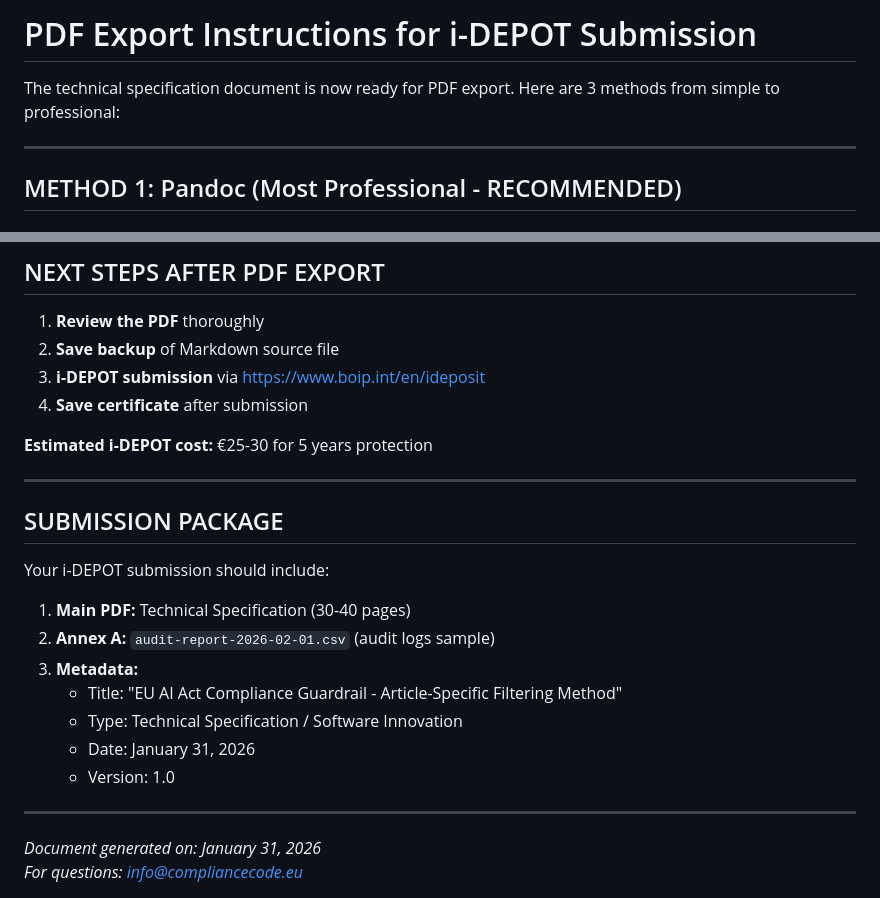
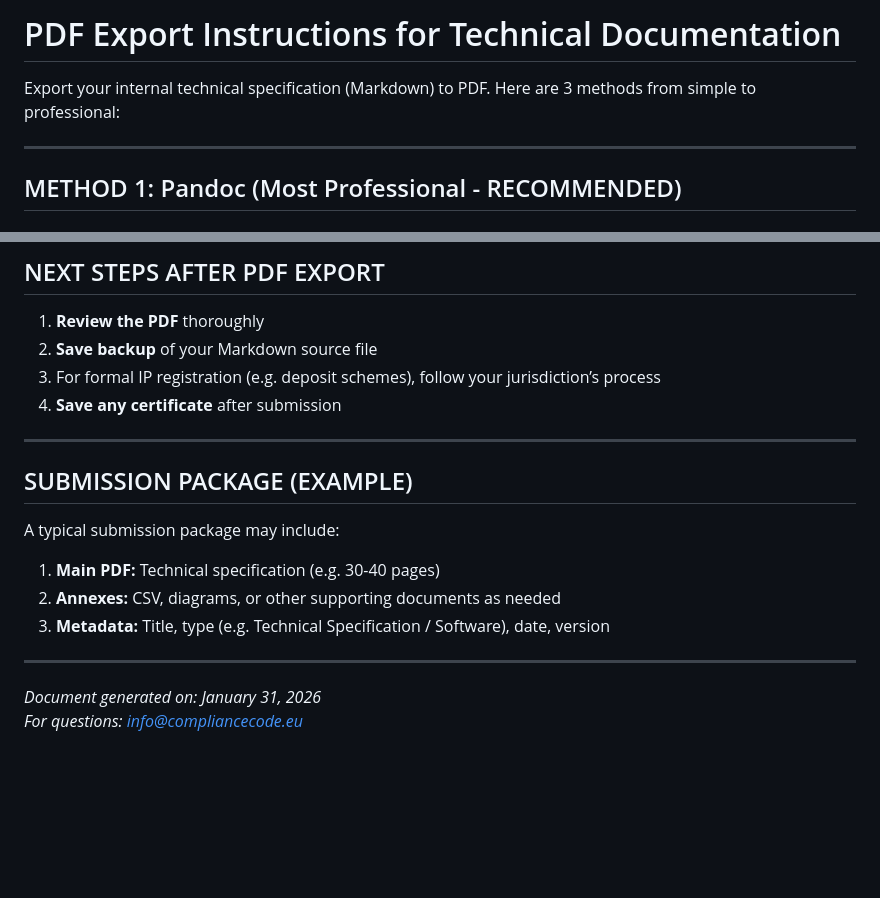
Before and after one commit to Tex0711/eu-ai-act-validator-api, a Markdown page: docs/PDF_EXPORT_INSTRUCTIONS_EN.md, 2 parts joined by grey strips. GitHub-like rendering; blank space fills up the shorter version.

```diff
--- a/docs/PDF_EXPORT_INSTRUCTIONS_EN.md
+++ b/docs/PDF_EXPORT_INSTRUCTIONS_EN.md
@@ -1,6 +1,6 @@
-# PDF Export Instructions for i-DEPOT Submission
+# PDF Export Instructions for Technical Documentation
 
-The technical specification document is now ready for PDF export. Here are 3 methods from simple to professional:
+Export your internal technical specification (Markdown) to PDF. Here are 3 methods from simple to professional:
 
 ---
 
@@ -164,25 +159,19 @@ pandoc TECHNICAL_SPECIFICATION_IDEPOSIT_EN.md \
 ## NEXT STEPS AFTER PDF EXPORT
 
 1. **Review the PDF** thoroughly
-2. **Save backup** of Markdown source file
-3. **i-DEPOT submission** via https://www.boip.int/en/ideposit
-4. **Save certificate** after submission
-
-**Estimated i-DEPOT cost:** €25-30 for 5 years protection
+2. **Save backup** of your Markdown source file
+3. For formal IP registration (e.g. deposit schemes), follow your jurisdiction’s process
+4. **Save any certificate** after submission
 
 ---
 
-## SUBMISSION PACKAGE
+## SUBMISSION PACKAGE (EXAMPLE)
 
-Your i-DEPOT submission should include:
+A typical submission package may include:
 
-1. **Main PDF:** Technical Specification (30-40 pages)
-2. **Annex A:** `audit-report-2026-02-01.csv` (audit logs sample)
-3. **Metadata:**
-   - Title: "EU AI Act Compliance Guardrail - Article-Specific Filtering Method"
-   - Type: Technical Specification / Software Innovation
-   - Date: January 31, 2026
-   - Version: 1.0
+1. **Main PDF:** Technical specification (e.g. 30-40 pages)
+2. **Annexes:** CSV, diagrams, or other supporting documents as needed
+3. **Metadata:** Title, type (e.g. Technical Specification / Software), date, version
 
 ---
 
```
Also changed, not shown: other parts of docs/PDF_EXPORT_INSTRUCTIONS_EN.md (+21 -26 lines), docs/PDF_EXPORT_INSTRUCTIES.md (+22 -28 lines).
